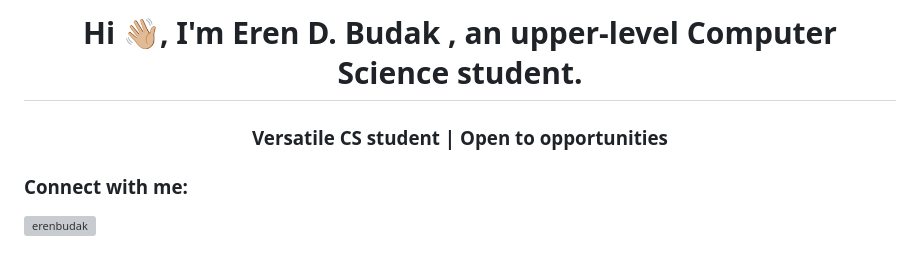
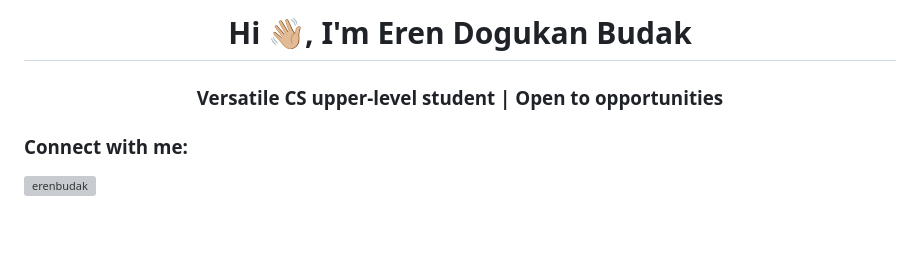
Before and after one commit to Omimas/omimas, a Markdown page: README.md, the part around the change. Rendered like a GitHub page; blank space fills up the shorter version; grey boxes are pictures that could not be loaded.

```diff
--- a/README.md
+++ b/README.md
@@ -1,5 +1,5 @@
-<h1 align="center">Hi 👋🏼, I'm Eren D. Budak , an upper-level Computer Science student.</h1>
-<h3 align="center">Versatile CS student | Open to opportunities</h3>
+<h1 align="center">Hi 👋🏼, I'm Eren Dogukan Budak</h1>
+<h3 align="center">Versatile CS upper-level student | Open to opportunities</h3>
 
 <h3 align="left">Connect with me:</h3>
 <p align="left">
```
